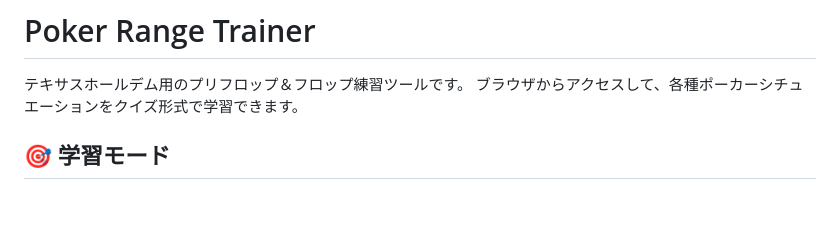
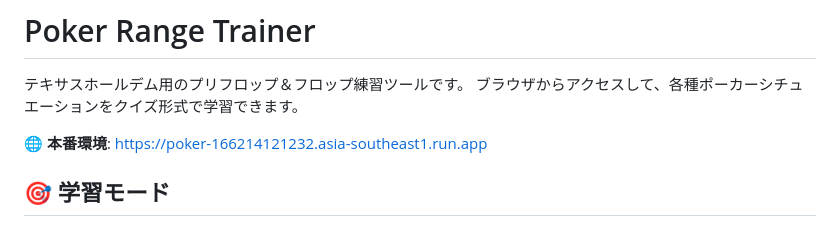
Before and after one commit to Kan0620/poker, a Markdown page: README.md, the part around the change. Rendered like a GitHub page; blank space fills up the shorter version.

Commit message:
add: deploy url

```diff
--- a/README.md
+++ b/README.md
@@ -2,6 +2,8 @@
 
 テキサスホールデム用のプリフロップ＆フロップ練習ツールです。
 ブラウザからアクセスして、各種ポーカーシチュエーションをクイズ形式で学習できます。
+
+**🌐 本番環境**: https://poker-166214121232.asia-southeast1.run.app
 
 ## 🎯 学習モード
 
```
